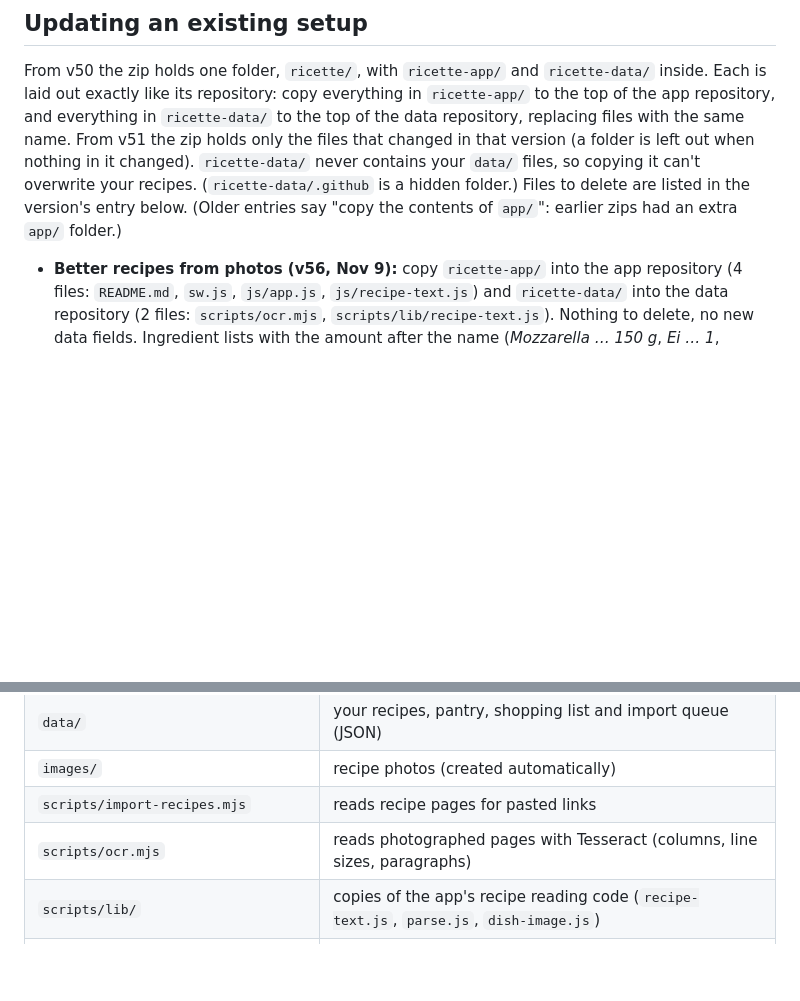
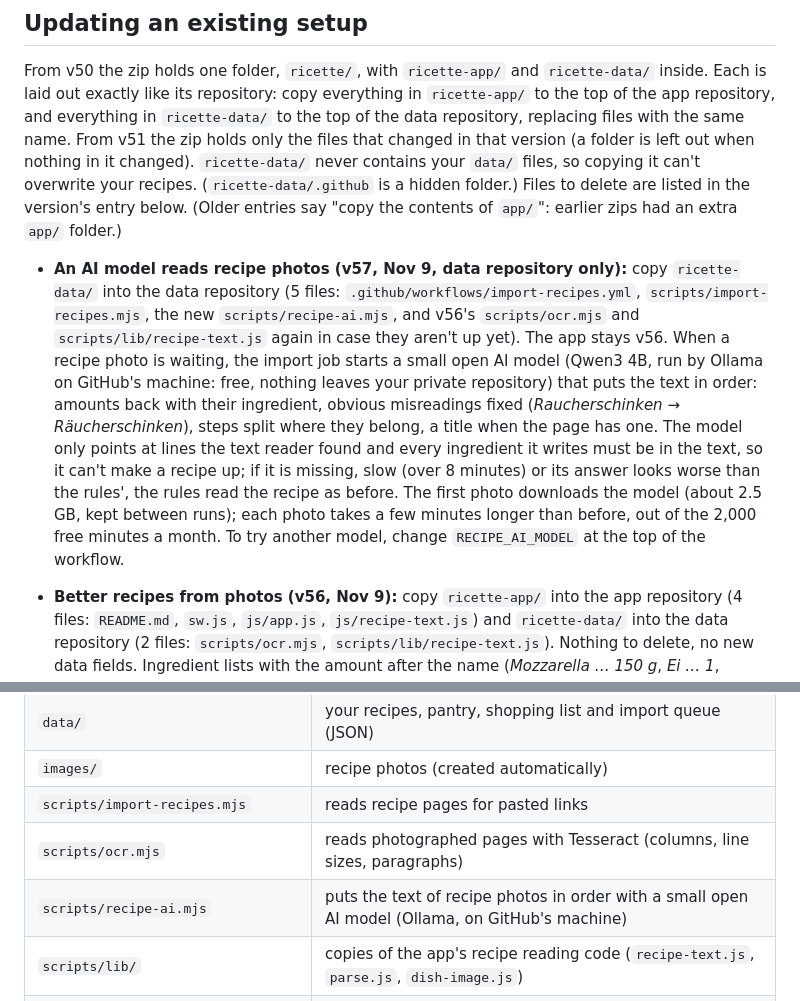
Before and after one commit to nannolo45/ricette-app, a Markdown page: README.md, 2 parts joined by grey strips. Drawn GitHub-style; blank space fills up the shorter version.

Commit message:
README: v57, an AI model reads recipe photos (data repository)
Co-Authored-By: Claude Opus 5.5 <noreply@anthropic.com>
Claude-Session: https://claude.ai/code/session_01SnXMKsabF3soAwE6NRjSDv

```diff
--- a/README.md
+++ b/README.md
@@ -122,6 +122,17 @@ your `data/` files, so copying it can't overwrite your recipes. (`ricette-data/.
 delete are listed in the version's entry below. (Older entries say "copy the contents of `app/`": earlier zips had
 an extra `app/` folder.)
 
+- **An AI model reads recipe photos (v57, Nov 9, data repository only):** copy `ricette-data/` into the data
+  repository (5 files: `.github/workflows/import-recipes.yml`, `scripts/import-recipes.mjs`, the new
+  `scripts/recipe-ai.mjs`, and v56's `scripts/ocr.mjs` and `scripts/lib/recipe-text.js` again in case they aren't up
+  yet). The app stays v56. When a recipe photo is waiting, the import job starts a small open AI model (Qwen3 4B, run
+  by Ollama on GitHub's machine: free, nothing leaves your private repository) that puts the text in order: amounts back
+  with their ingredient, obvious misreadings fixed (*Raucherschinken* → *Räucherschinken*), steps split where they
+  belong, a title when the page has one. The model only points at lines the text reader found and every ingredient it
+  writes must be in the text, so it can't make a recipe up; if it is missing, slow (over 8 minutes) or its answer looks
+  worse than the rules', the rules read the recipe as before. The first photo downloads the model (about 2.5 GB, kept
+  between runs); each photo takes a few minutes longer than before, out of the 2,000 free minutes a month. To try
+  another model, change `RECIPE_AI_MODEL` at the top of the workflow.
 - **Better recipes from photos (v56, Nov 9):** copy `ricette-app/` into the app repository (4 files: `README.md`,
   `sw.js`, `js/app.js`, `js/recipe-text.js`) and `ricette-data/` into the data repository (2 files: `scripts/ocr.mjs`,
   `scripts/lib/recipe-text.js`). Nothing to delete, no new data fields. Ingredient lists with the amount after the name
@@ -431,6 +442,7 @@ Your recipes, pantry and settings stay as they are.
 | `images/` | recipe photos (created automatically) |
 | `scripts/import-recipes.mjs` | reads recipe pages for pasted links |
 | `scripts/ocr.mjs` | reads photographed pages with Tesseract (columns, line sizes, paragraphs) |
+| `scripts/recipe-ai.mjs` | puts the text of recipe photos in order with a small open AI model (Ollama, on GitHub's machine) |
 | `scripts/lib/` | copies of the app's recipe reading code (`recipe-text.js`, `parse.js`, `dish-image.js`) |
 | `.github/workflows/import-recipes.yml` | runs the importer when you paste a link |
 | `push/` | notification keys and the devices that turned reminders on (created automatically) |
```
